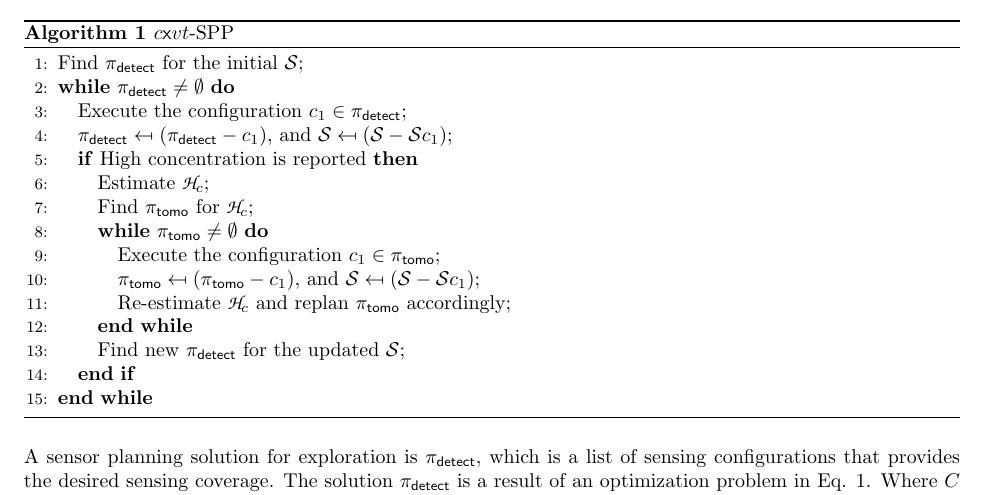
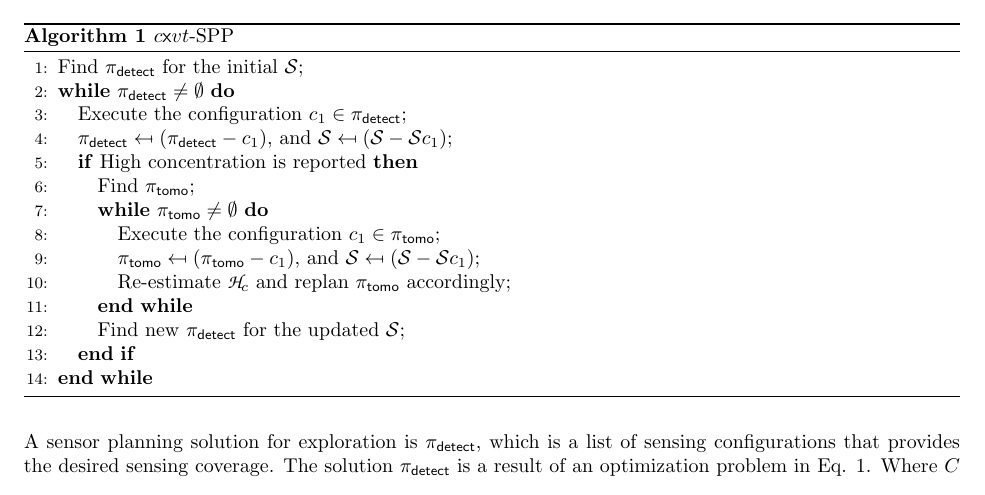
Before and after one commit to AsifArain/sensor-planning-smokebot, a LaTeX document (main.tex, which reads sections/sensor-planning.tex): part of page 2 of 4, cut so that both start at the same text. Compiled offline with pdfLaTeX.

```diff
--- a/sections/sensor-planning.tex
+++ b/sections/sensor-planning.tex
@@ -26,8 +26,8 @@
 		\STATE Execute the configuration $c_1 \in \pi_{\mathsf{detect}}$;
 		\STATE $\pi_{\mathsf{detect}} \mapsfrom (\pi_{\mathsf{detect}} - c_1) $, and $\mathcal{S} \mapsfrom (\mathcal{S} - \mathcal{S}{c_1} ) $;
 		\IF {High concentration is reported}
-		\STATE Estimate $\mathpzc{H}_c$;
-		\STATE Find $\pi_{\mathsf{tomo}}$ for $\mathpzc{H}_c$;
+		%\STATE Estimate $\mathpzc{H}_c$;
+		\STATE Find $\pi_{\mathsf{tomo}}$; % for $\mathpzc{H}_c$;
 
 		\WHILE{$\pi_{\mathsf{tomo}} \neq \emptyset$}
 		\STATE Execute the configuration $c_1 \in \pi_{\mathsf{tomo}}$;
```
Also changed, not shown: fig/5-09-1se-smokebot.png (added), fig/smokebot-sample-simulation.pdf (added).
